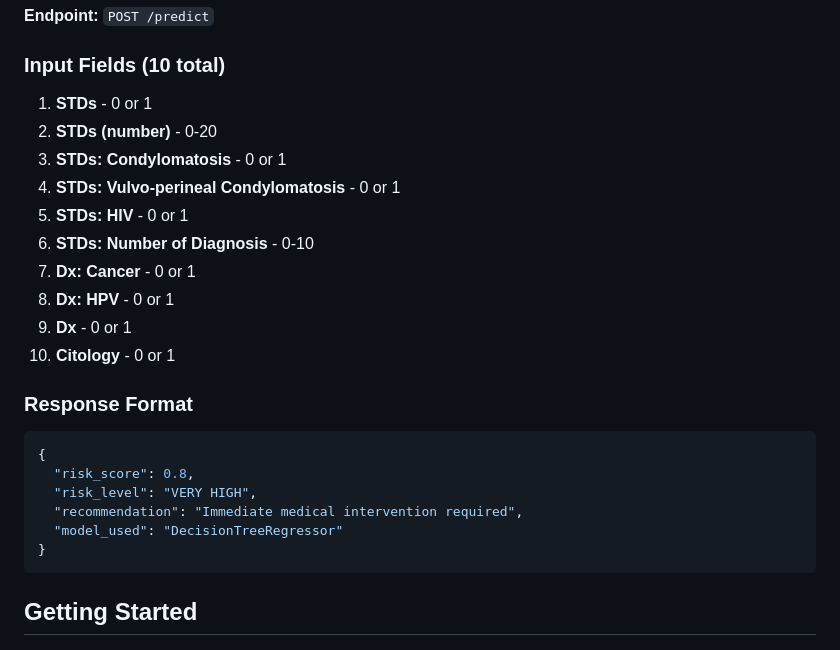
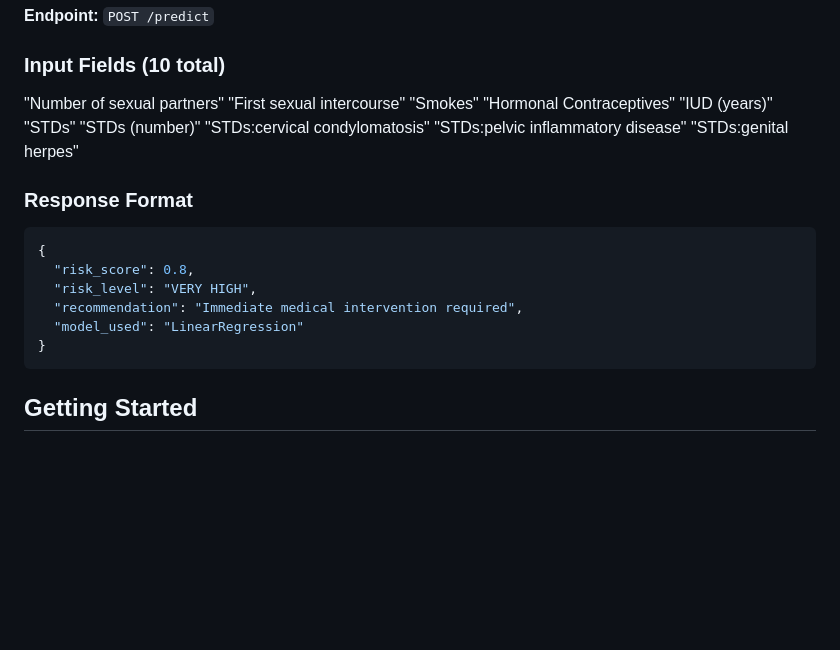
Before and after one commit to noel-odero/cervical-cancer-prediction-frontend, a Markdown page: README.md, the part around one of its changes. Drawn GitHub-style; blank space fills up the shorter version.

Commit message:
Update README with new features and API details

````diff
--- a/README.md
+++ b/README.md
@@ -47,16 +47,16 @@ lib/
 
 ### Input Fields (10 total)
 
-1. **STDs** - 0 or 1
-2. **STDs (number)** - 0-20
-3. **STDs: Condylomatosis** - 0 or 1
-4. **STDs: Vulvo-perineal Condylomatosis** - 0 or 1
-5. **STDs: HIV** - 0 or 1
-6. **STDs: Number of Diagnosis** - 0-10
-7. **Dx: Cancer** - 0 or 1
-8. **Dx: HPV** - 0 or 1
-9. **Dx** - 0 or 1
-10. **Citology** - 0 or 1
+"Number of sexual partners"
+"First sexual intercourse"
+"Smokes"
+"Hormonal Contraceptives"
+"IUD (years)"
+"STDs"
+"STDs (number)"
+"STDs:cervical condylomatosis"
+"STDs:pelvic inflammatory disease"
+"STDs:genital herpes"
 
 ### Response Format
 
@@ -65,7 +65,7 @@ lib/
   "risk_score": 0.8,
   "risk_level": "VERY HIGH",
   "recommendation": "Immediate medical intervention required",
-  "model_used": "DecisionTreeRegressor"
+  "model_used": "LinearRegression"
 }
 ```
 
````
Also changed, not shown: other parts of README.md (+1 -1 lines).
